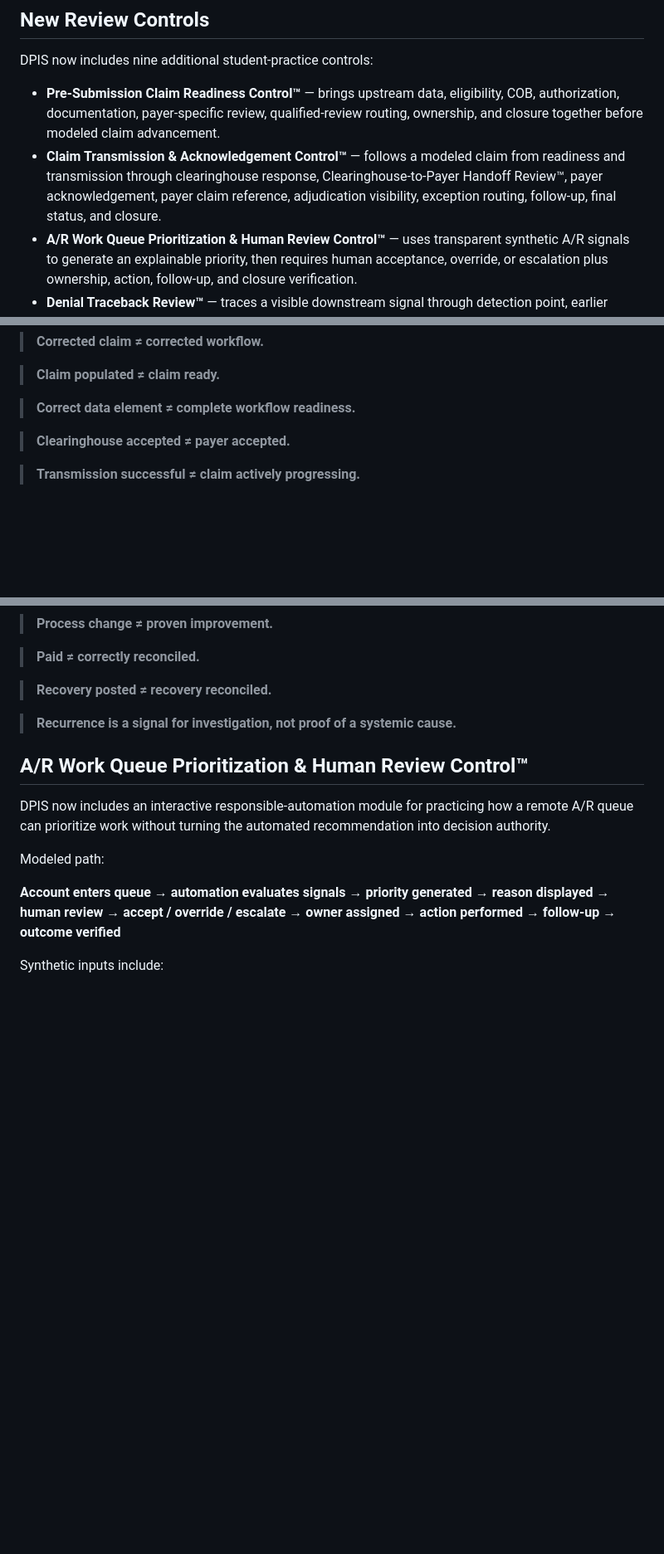
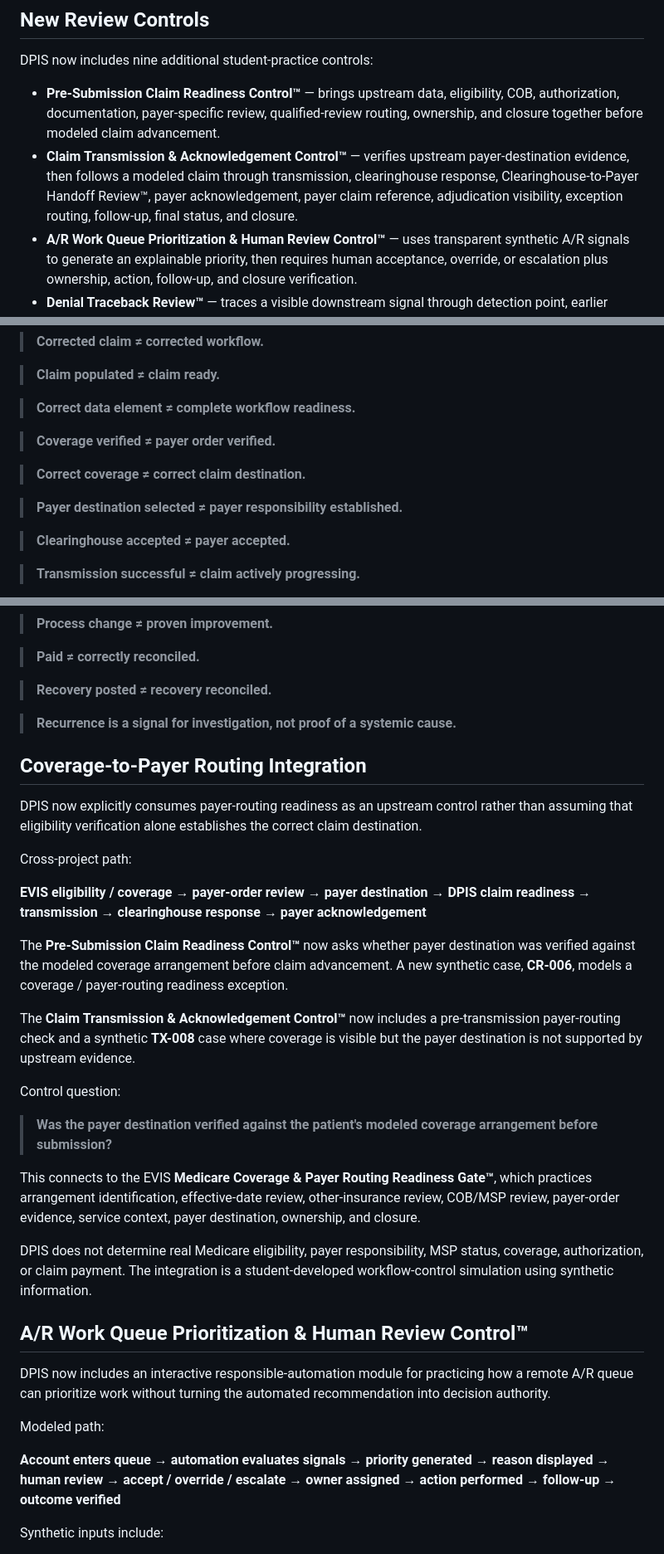
Before and after one commit to koripickle1101-TN/denial-prevention-intelligence-system, a Markdown page: README.md, 3 parts joined by grey strips. Shown at 83% size. GitHub-like rendering; blank space fills up the shorter version.

Commit message:
Document EVIS to DPIS payer-routing integration

```diff
--- a/README.md
+++ b/README.md
@@ -275,7 +275,7 @@ Terms such as recovery, recoupment, offset, reversal, adjustment, refund, and cr
 DPIS now includes nine additional student-practice controls:
 
 - **Pre-Submission Claim Readiness Control™** — brings upstream data, eligibility, COB, authorization, documentation, payer-specific review, qualified-review routing, ownership, and closure together before modeled claim advancement.
-- **Claim Transmission & Acknowledgement Control™** — follows a modeled claim from readiness and transmission through clearinghouse response, Clearinghouse-to-Payer Handoff Review™, payer acknowledgement, payer claim reference, adjudication visibility, exception routing, follow-up, final status, and closure.
+- **Claim Transmission & Acknowledgement Control™** — verifies upstream payer-destination evidence, then follows a modeled claim through transmission, clearinghouse response, Clearinghouse-to-Payer Handoff Review™, payer acknowledgement, payer claim reference, adjudication visibility, exception routing, follow-up, final status, and closure.
 - **A/R Work Queue Prioritization & Human Review Control™** — uses transparent synthetic A/R signals to generate an explainable priority, then requires human acceptance, override, or escalation plus ownership, action, follow-up, and closure verification.
 - **Denial Traceback Review™** — traces a visible downstream signal through detection point, earlier checkpoints, available evidence, earliest supported condition, root-cause hypothesis, specialist review, preventive control, ownership, closure evidence, recurrence, and patient-facing effect.
 - **Denial Resolution & Prevention Loop™** — carries a synthetic denial from reason review and evidence verification through backward trace, immediate account action, ownership, payer follow-up, final disposition, closure verification, recurrence review, preventive control, implementation evidence, pre/post comparison, and post-control verification.
@@ -293,6 +293,12 @@ Key operating distinctions:
 > **Claim populated ≠ claim ready.**
 
 > **Correct data element ≠ complete workflow readiness.**
+
+> **Coverage verified ≠ payer order verified.**
+
+> **Correct coverage ≠ correct claim destination.**
+
+> **Payer destination selected ≠ payer responsibility established.**
 
 > **Clearinghouse accepted ≠ payer accepted.**
 
@@ -319,6 +325,26 @@ Key operating distinctions:
 > **Recovery posted ≠ recovery reconciled.**
 
 > **Recurrence is a signal for investigation, not proof of a systemic cause.**
+
+## Coverage-to-Payer Routing Integration
+
+DPIS now explicitly consumes payer-routing readiness as an upstream control rather than assuming that eligibility verification alone establishes the correct claim destination.
+
+Cross-project path:
+
+**EVIS eligibility / coverage → payer-order review → payer destination → DPIS claim readiness → transmission → clearinghouse response → payer acknowledgement**
+
+The **Pre-Submission Claim Readiness Control™** now asks whether payer destination was verified against the modeled coverage arrangement before claim advancement. A new synthetic case, **CR-006**, models a coverage / payer-routing readiness exception.
+
+The **Claim Transmission & Acknowledgement Control™** now includes a pre-transmission payer-routing check and a synthetic **TX-008** case where coverage is visible but the payer destination is not supported by upstream evidence.
+
+Control question:
+
+> **Was the payer destination verified against the patient's modeled coverage arrangement before submission?**
+
+This connects to the EVIS **Medicare Coverage & Payer Routing Readiness Gate™**, which practices arrangement identification, effective-date review, other-insurance review, COB/MSP review, payer-order evidence, service context, payer destination, ownership, and closure.
+
+DPIS does not determine real Medicare eligibility, payer responsibility, MSP status, coverage, authorization, or claim payment. The integration is a student-developed workflow-control simulation using synthetic information.
 
 ## A/R Work Queue Prioritization & Human Review Control™
 
```
Also changed, not shown: other parts of README.md (+1 -0 lines).
